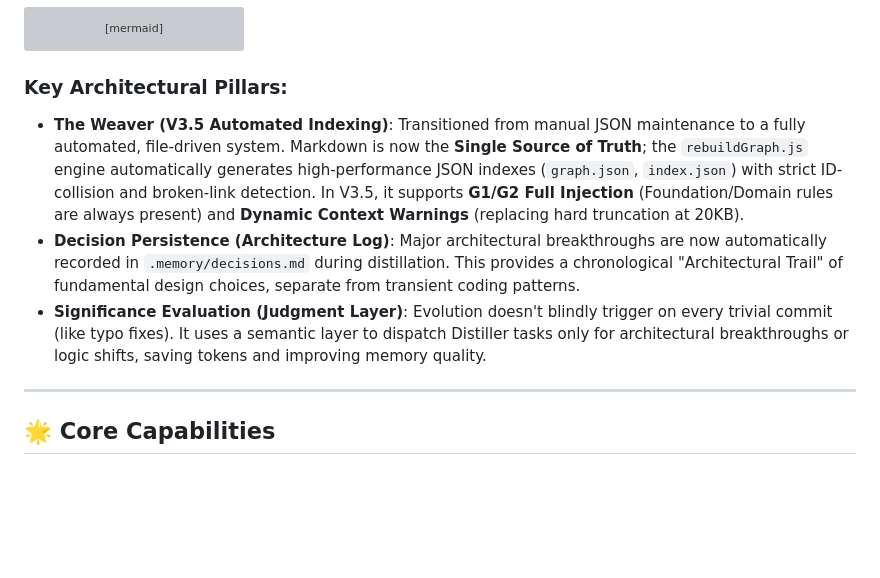
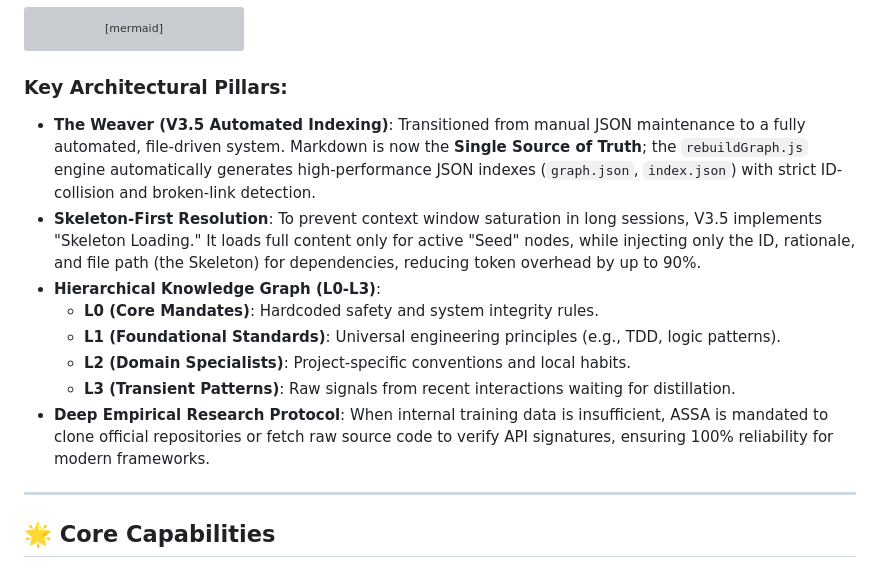
Before and after one commit to Biogod2020/ASSA, a Markdown page: README.md, the part around the change. Drawn GitHub-style; blank space fills up the shorter version; grey boxes are pictures that could not be loaded.

````diff
--- a/README.md
+++ b/README.md
@@ -55,9 +55,14 @@ flowchart TD
 ```
 
 ### Key Architectural Pillars:
-- **The Weaver (V3.5 Automated Indexing)**: Transitioned from manual JSON maintenance to a fully automated, file-driven system. Markdown is now the **Single Source of Truth**; the `rebuildGraph.js` engine automatically generates high-performance JSON indexes (`graph.json`, `index.json`) with strict ID-collision and broken-link detection. In V3.5, it supports **G1/G2 Full Injection** (Foundation/Domain rules are always present) and **Dynamic Context Warnings** (replacing hard truncation at 20KB).
-- **Decision Persistence (Architecture Log)**: Major architectural breakthroughs are now automatically recorded in `.memory/decisions.md` during distillation. This provides a chronological "Architectural Trail" of fundamental design choices, separate from transient coding patterns.
-- **Significance Evaluation (Judgment Layer)**: Evolution doesn't blindly trigger on every trivial commit (like typo fixes). It uses a semantic layer to dispatch Distiller tasks only for architectural breakthroughs or logic shifts, saving tokens and improving memory quality.
+- **The Weaver (V3.5 Automated Indexing)**: Transitioned from manual JSON maintenance to a fully automated, file-driven system. Markdown is now the **Single Source of Truth**; the `rebuildGraph.js` engine automatically generates high-performance JSON indexes (`graph.json`, `index.json`) with strict ID-collision and broken-link detection.
+- **Skeleton-First Resolution**: To prevent context window saturation in long sessions, V3.5 implements "Skeleton Loading." It loads full content only for active "Seed" nodes, while injecting only the ID, rationale, and file path (the Skeleton) for dependencies, reducing token overhead by up to 90%.
+- **Hierarchical Knowledge Graph (L0-L3)**:
+    - **L0 (Core Mandates)**: Hardcoded safety and system integrity rules.
+    - **L1 (Foundational Standards)**: Universal engineering principles (e.g., TDD, logic patterns).
+    - **L2 (Domain Specialists)**: Project-specific conventions and local habits.
+    - **L3 (Transient Patterns)**: Raw signals from recent interactions waiting for distillation.
+- **Deep Empirical Research Protocol**: When internal training data is insufficient, ASSA is mandated to clone official repositories or fetch raw source code to verify API signatures, ensuring 100% reliability for modern frameworks.
 
 ---
 
````
Also changed, not shown: README_CN.md (+7 -2 lines).
